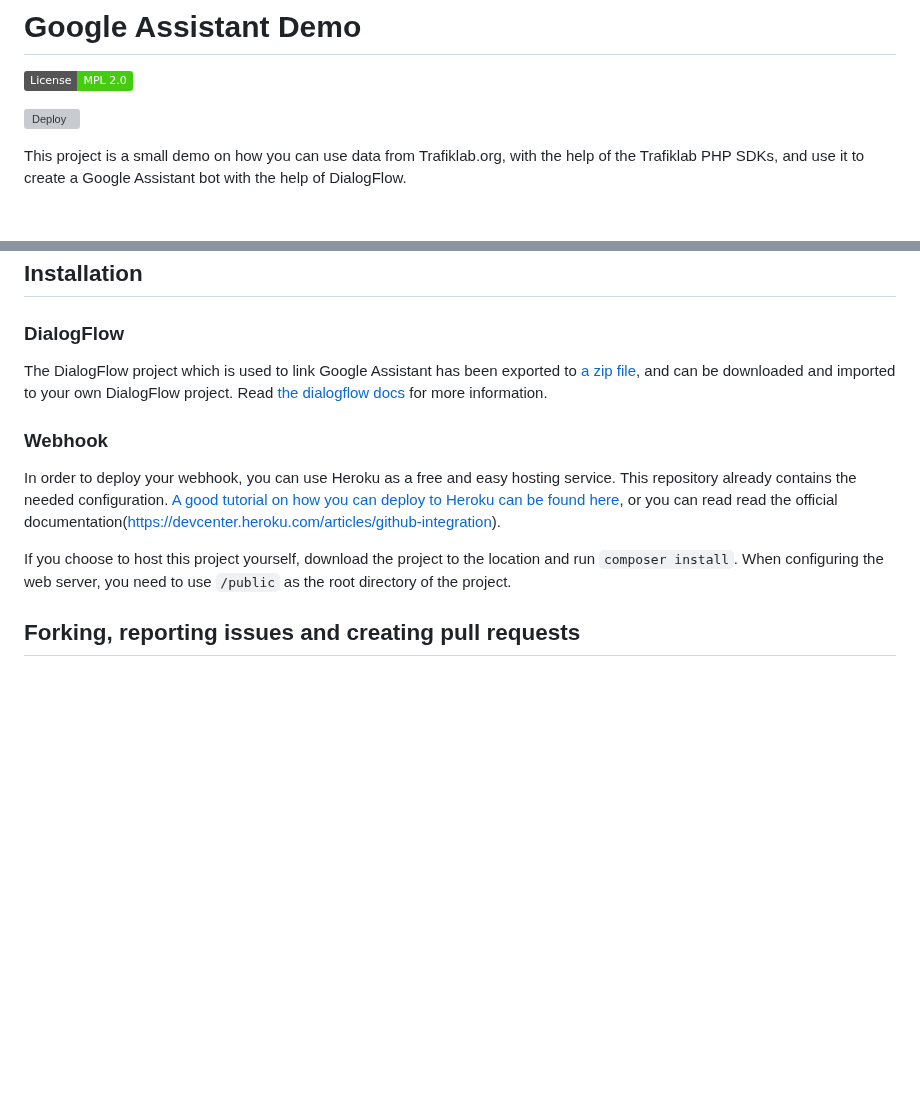
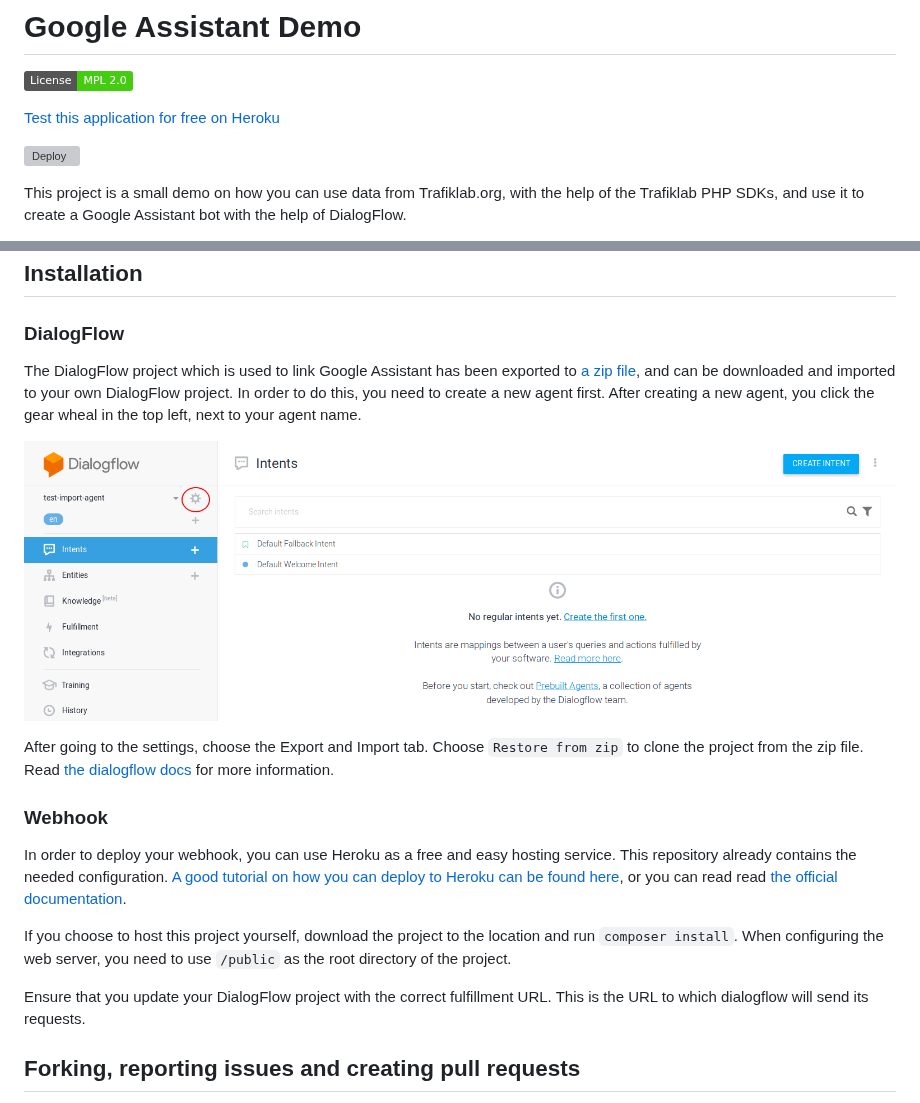
Before and after one commit to trafiklab/google-assistant-demo, a Markdown page: README.md, 2 parts joined by grey strips. Rendered like a GitHub page; pictures changed too: docs/dialogflow-settings.png (added); badges without logos; blank space fills up the shorter version; grey boxes are pictures that could not be loaded.

```diff
--- a/README.md
+++ b/README.md
@@ -1,5 +1,7 @@
 # Google Assistant Demo
 [![License: MPL 2.0](https://img.shields.io/badge/License-MPL%202.0-brightgreen.svg)](https://opensource.org/licenses/MPL-2.0)
+
+[Test this application for free on Heroku](https://heroku.com/deploy)
 
 [![Deploy](https://www.herokucdn.com/deploy/button.svg)](https://heroku.com/deploy)
 
@@ -17,19 +19,28 @@ The project is based on Laravel Lumen. It requires PHP 7.1 or higher on the host
 ## Installation
 
 ### DialogFlow
+
 The DialogFlow project which is used to link Google Assistant has been exported to
-[a zip file](https://raw.githubusercontent.com/trafiklab/google-assistant-demo/master/dialogflow-stockholm-public-transport.zip),
-and can be downloaded and imported to your own DialogFlow project.
+[a zip file](https://raw.githubusercontent.com/trafiklab/google-assistant-demo/master/docs/dialogflow-stockholm-public-transport.zip),
+and can be downloaded and imported to your own DialogFlow project. In order to do this, you need to create a new agent first.
+After creating a new agent, you click the gear wheal in the top left, next to your agent name.
+
+![Dialogflow settings](https://raw.githubusercontent.com/trafiklab/google-assistant-demo/master/docs/dialogflow-settings.png)
+
+After going to the settings, choose the Export and Import tab. Choose `Restore from zip` to clone the project from the zip file.
 Read [the dialogflow docs](https://dialogflow.com/docs/agents/export-import-restore) for more information.
 
 
 ### Webhook
-In order to deploy your webhook, you can use Heroku as a free and easy hosting service. This repository already contains the needed
-configuration. [A good tutorial on how you can deploy to Heroku can be found here](https://github.com/dwyl/learn-heroku),
- or you can read read the official documentation(https://devcenter.heroku.com/articles/github-integration).
+In order to deploy your webhook, you can use Heroku as a free and easy hosting service. This repository already contains
+the needed configuration. [A good tutorial on how you can deploy to Heroku can be found here](https://github.com/dwyl/learn-heroku),
+ or you can read read [the official documentation](https://devcenter.heroku.com/articles/github-integration).
 
 If you choose to host this project yourself, download the project to the location and run `composer install`. When configuring
  the web server, you need to use `/public` as the root directory of the project.
+
+Ensure that you update your DialogFlow project with the correct fulfillment URL. This is the URL to which dialogflow will send
+its requests.
 
 ## Forking, reporting issues and creating pull requests
 
```
Also changed, not shown: 2 other files.
